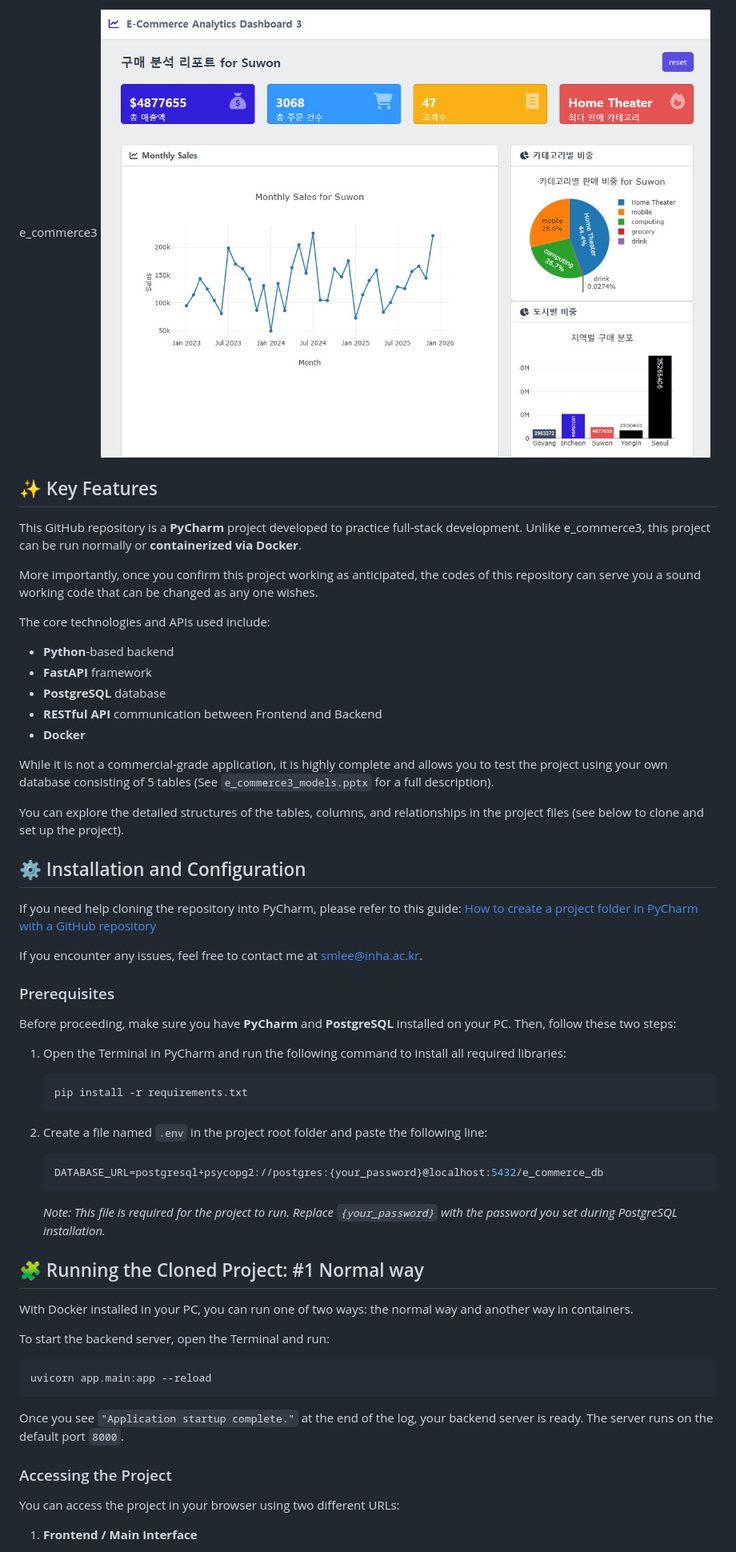
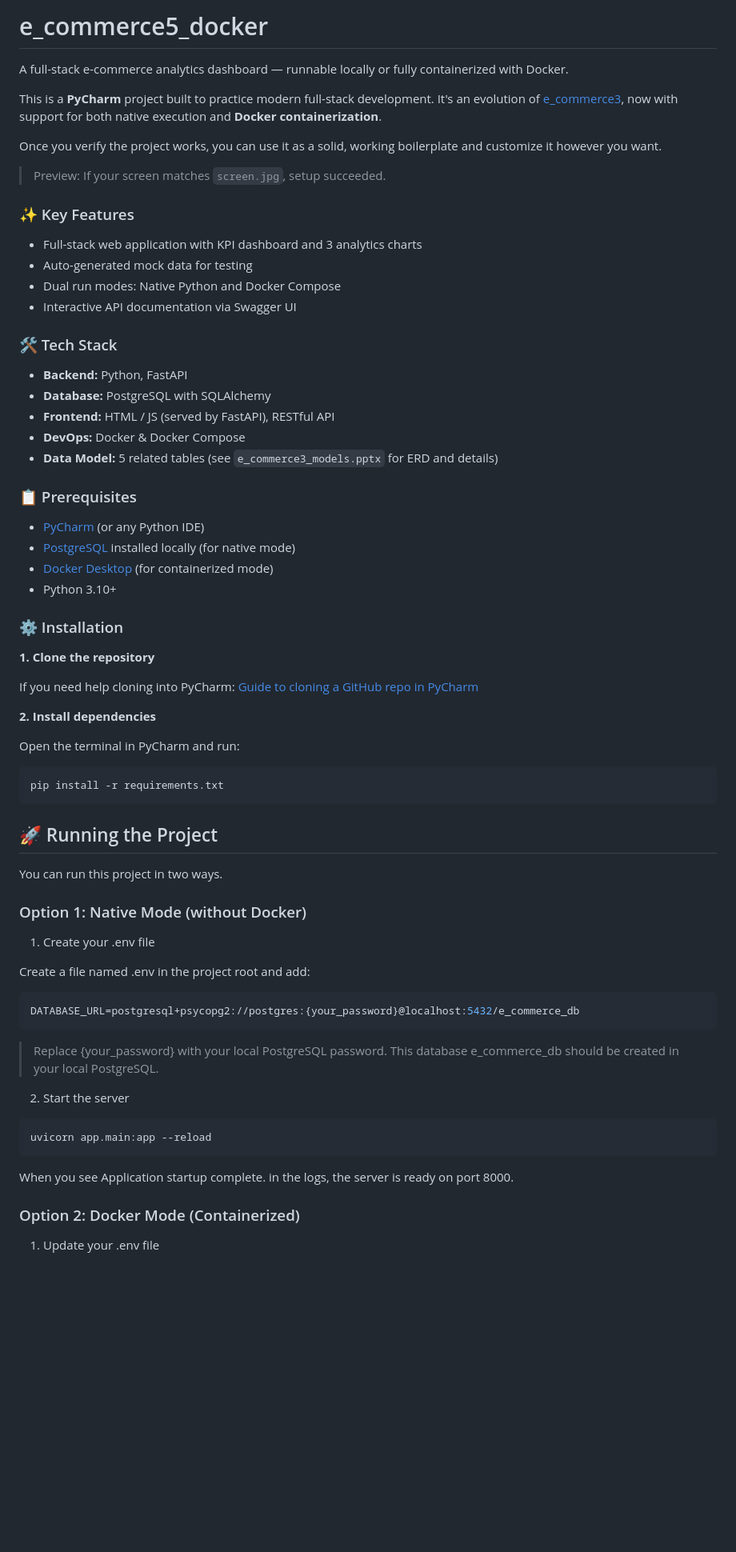
Before and after one commit to generateNscore/e_commerce5_docker, a Markdown page: README.MD, the part around one of its changes. Shown at 80% size. Rendered like a GitHub page; blank space fills up the shorter version.

````diff
--- a/README.MD
+++ b/README.MD
@@ -1,61 +1,72 @@
-e_commerce3
-![Preview](screen.jpg)
+# e_commerce5_docker
 
+A full-stack e-commerce analytics dashboard — runnable locally or fully containerized with Docker.
 
-## ✨ Key Features
+This is a **PyCharm** project built to practice modern full-stack development. It's an evolution of [e_commerce3](https://github.com/generateNscore/e_commerce3), now with support for both native execution and **Docker containerization**.
 
-This GitHub repository is a **PyCharm** project developed to practice full-stack development.
-Unlike e_commerce3, this project can be run normally or **containerized via Docker**.
+Once you verify the project works, you can use it as a solid, working boilerplate and customize it however you want.
 
-<font color="#5f7824">More importantly, once you confirm this project working as anticipated, the codes of this repository can serve you a sound working code that can be changed as any one wishes.</font>
+> Preview: If your screen matches `screen.jpg`, setup succeeded.
 
-The core technologies and APIs used include:
+### ✨ Key Features
 
-* **Python**-based backend
-* **FastAPI** framework
-* **PostgreSQL** database
-* **RESTful API** communication between Frontend and Backend
-* **Docker**
+- Full-stack web application with KPI dashboard and 3 analytics charts
+- Auto-generated mock data for testing
+- Dual run modes: Native Python and Docker Compose
+- Interactive API documentation via Swagger UI
 
-While it is not a commercial-grade application, it is highly complete and allows you to test the project using your own database consisting of 5 tables (See `e_commerce3_models.pptx` for a full description).
+### 🛠 Tech Stack
 
-You can explore the detailed structures of the tables, columns, and relationships in the project files (see below to clone and set up the project).
+- **Backend:** Python, FastAPI
+- **Database:** PostgreSQL with SQLAlchemy
+- **Frontend:** HTML / JS (served by FastAPI), RESTful API
+- **DevOps:** Docker & Docker Compose
+- **Data Model:** 5 related tables (see `e_commerce3_models.pptx` for ERD and details)
 
-## ⚙️ Installation and Configuration
+### 📋 Prerequisites
 
-If you need help cloning the repository into PyCharm, please refer to this guide:
-[How to create a project folder in PyCharm with a GitHub repository](https://www.google.com/search?q=how+to+create+project+folder+in+pycharm+with+a+github+repository)
+- [PyCharm](https://www.jetbrains.com/pycharm/) (or any Python IDE)
+- [PostgreSQL](https://www.postgresql.org/download/) installed locally (for native mode)
+- [Docker Desktop](https://www.docker.com/products/docker-desktop/) (for containerized mode)
+- Python 3.10+
 
-If you encounter any issues, feel free to contact me at smlee@inha.ac.kr.
+### ⚙️ Installation
 
-### Prerequisites
-Before proceeding, make sure you have **PyCharm** and **PostgreSQL** installed on your PC. Then, follow these two steps:
+**1. Clone the repository**
 
-1. Open the Terminal in PyCharm and run the following command to install all required libraries:
-   ```bash
-   pip install -r requirements.txt
-   ```
-2. Create a file named `.env` in the project root folder and paste the following line:
+If you need help cloning into PyCharm: [Guide to cloning a GitHub repo in PyCharm](https://www.google.com/search?q=How+to+create+a+project+folder+in+PyCharm+with+a+GitHub+repository)
 
-   ```env
-   DATABASE_URL=postgresql+psycopg2://postgres:{your_password}@localhost:5432/e_commerce_db
-   ```
-   *Note: This file is required for the project to run. Replace `{your_password}` with the password you set during PostgreSQL installation.*
+**2. Install dependencies**
 
-## 🧩 Running the Cloned Project: #1 Normal way
-
-With Docker installed in your PC, you can run one of two ways: the normal way and another way in containers.
-
-To start the backend server, open the Terminal and run:
+Open the terminal in PyCharm and run:
 
 ```bash
+pip install -r requirements.txt
+```
+
+## 🚀 Running the Project
+You can run this project in two ways.
+
+### Option 1: Native Mode (without Docker)
+
+1. Create your .env file
+
+Create a file named .env in the project root and add:
+
+```env
+DATABASE_URL=postgresql+psycopg2://postgres:{your_password}@localhost:5432/e_commerce_db
+```
+> Replace {your_password} with your local PostgreSQL password. This database e_commerce_db should be created in your local PostgreSQL.
+
+2. Start the server
+
+```Bash
 uvicorn app.main:app --reload
 ```
 
-Once you see `"Application startup complete."` at the end of the log, your backend server is ready. The server runs on the default port `8000`.
+When you see Application startup complete. in the logs, the server is ready on port 8000.
 
-### Accessing the Project
-You can access the project in your browser using two different URLs:
+### Option 2: Docker Mode (Containerized)
 
-1. **Frontend / Main Interface**
+1. Update your .env file
 
````
Also changed, not shown: other parts of README.MD (+37 -36 lines).
